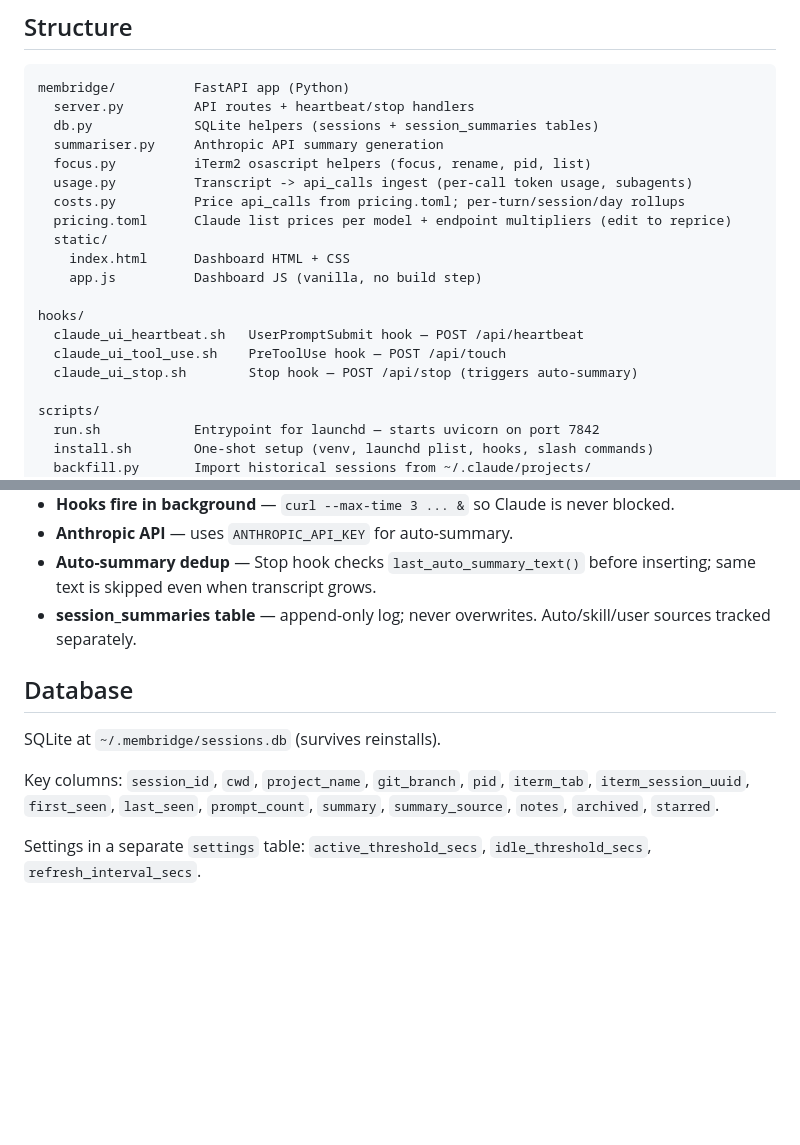
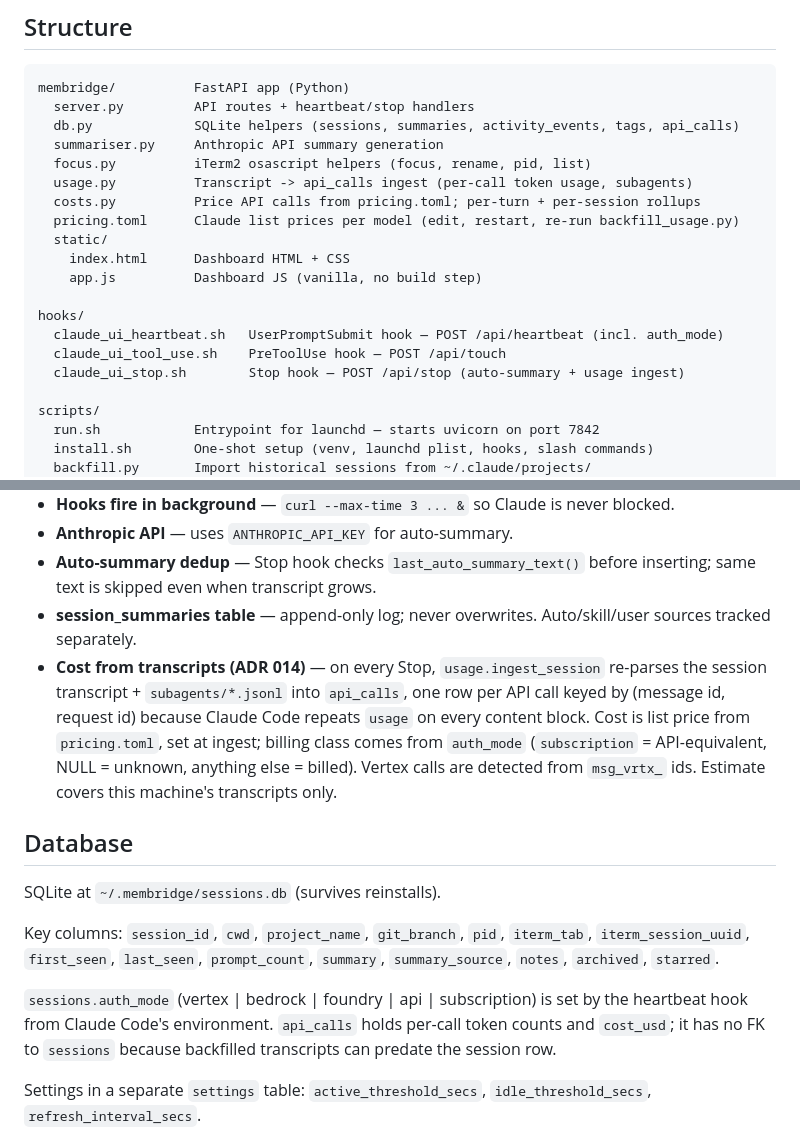
Before and after one commit to daithi-walker/membridge, a Markdown page: CLAUDE.md, 2 parts joined by grey strips. GitHub-like rendering; blank space fills up the shorter version.

````diff
--- a/CLAUDE.md
+++ b/CLAUDE.md
@@ -7,20 +7,20 @@ Local Claude Code session tracker. See README.md for full setup.
 ```
 membridge/          FastAPI app (Python)
   server.py         API routes + heartbeat/stop handlers
-  db.py             SQLite helpers (sessions + session_summaries tables)
+  db.py             SQLite helpers (sessions, summaries, activity_events, tags, api_calls)
   summariser.py     Anthropic API summary generation
   focus.py          iTerm2 osascript helpers (focus, rename, pid, list)
   usage.py          Transcript -> api_calls ingest (per-call token usage, subagents)
-  costs.py          Price api_calls from pricing.toml; per-turn/session/day rollups
-  pricing.toml      Claude list prices per model + endpoint multipliers (edit to reprice)
+  costs.py          Price API calls from pricing.toml; per-turn + per-session rollups
+  pricing.toml      Claude list prices per model (edit, restart, re-run backfill_usage.py)
   static/
     index.html      Dashboard HTML + CSS
     app.js          Dashboard JS (vanilla, no build step)
 
 hooks/
-  claude_ui_heartbeat.sh   UserPromptSubmit hook — POST /api/heartbeat
+  claude_ui_heartbeat.sh   UserPromptSubmit hook — POST /api/heartbeat (incl. auth_mode)
   claude_ui_tool_use.sh    PreToolUse hook — POST /api/touch
-  claude_ui_stop.sh        Stop hook — POST /api/stop (triggers auto-summary)
+  claude_ui_stop.sh        Stop hook — POST /api/stop (auto-summary + usage ingest)
 
 scripts/
   run.sh            Entrypoint for launchd — starts uvicorn on port 7842
@@ -111,12 +111,15 @@ When shipping a significant change:
 - **Anthropic API** — uses `ANTHROPIC_API_KEY` for auto-summary.
 - **Auto-summary dedup** — Stop hook checks `last_auto_summary_text()` before inserting; same text is skipped even when transcript grows.
 - **session_summaries table** — append-only log; never overwrites. Auto/skill/user sources tracked separately.
+- **Cost from transcripts (ADR 014)** — on every Stop, `usage.ingest_session` re-parses the session transcript + `subagents/*.jsonl` into `api_calls`, one row per API call keyed by (message id, request id) because Claude Code repeats `usage` on every content block. Cost is list price from `pricing.toml`, set at ingest; billing class comes from `auth_mode` (`subscription` = API-equivalent, NULL = unknown, anything else = billed). Vertex calls are detected from `msg_vrtx_` ids. Estimate covers this machine's transcripts only.
 
 ## Database
 
 SQLite at `~/.membridge/sessions.db` (survives reinstalls).
 
 Key columns: `session_id`, `cwd`, `project_name`, `git_branch`, `pid`, `iterm_tab`, `iterm_session_uuid`, `first_seen`, `last_seen`, `prompt_count`, `summary`, `summary_source`, `notes`, `archived`, `starred`.
+
+`sessions.auth_mode` (vertex | bedrock | foundry | api | subscription) is set by the heartbeat hook from Claude Code's environment. `api_calls` holds per-call token counts and `cost_usd`; it has no FK to `sessions` because backfilled transcripts can predate the session row.
 
 Settings in a separate `settings` table: `active_threshold_secs`, `idle_threshold_secs`, `refresh_interval_secs`.
 
````
Also changed, not shown: README.md (+14 -2 lines).
